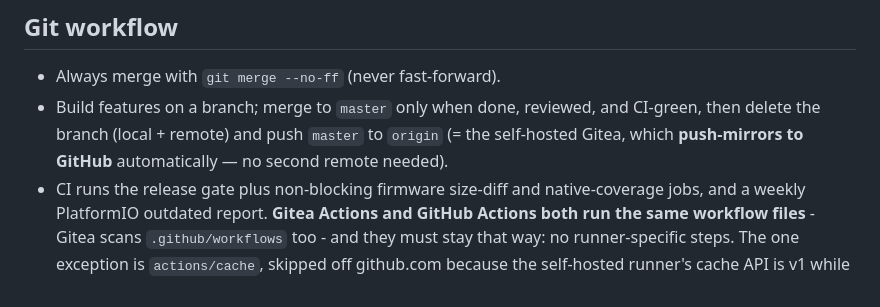
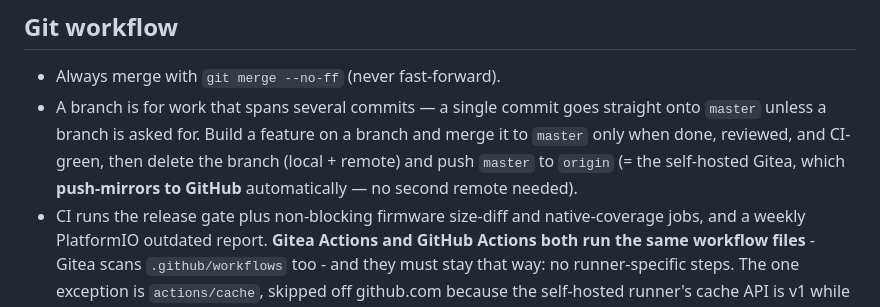
Before and after one commit to MrNoname3/CanSystems, a Markdown page: AGENTS.md, the part around the change. GitHub-like rendering.

Commit message:
docs(agents): say when a branch is warranted
"Build features on a branch" left it open what counts as a feature, so a
one-line comment fix and a single script each got a branch, a merge commit and
a deletion - three entries of history apiece for one change. A branch is for
work that spans several commits; anything shorter goes straight onto master.

Co-Authored-By: Claude Opus 5 <noreply@anthropic.com>

```diff
--- a/AGENTS.md
+++ b/AGENTS.md
@@ -50,9 +50,11 @@ The build must stay **warning-clean under `-Wall -Wextra -Werror`** — keep it
 ## Git workflow
 
 - Always merge with `git merge --no-ff` (never fast-forward).
-- Build features on a branch; merge to `master` only when done, reviewed, and CI-green, then
-  delete the branch (local + remote) and push `master` to `origin` (= the self-hosted Gitea,
-  which **push-mirrors to GitHub** automatically — no second remote needed).
+- A branch is for work that spans several commits — a single commit goes straight onto `master`
+  unless a branch is asked for. Build a feature on a branch and merge it to `master` only when
+  done, reviewed, and CI-green, then delete the branch (local + remote) and push `master` to
+  `origin` (= the self-hosted Gitea, which **push-mirrors to GitHub** automatically — no second
+  remote needed).
 - CI runs the release gate plus non-blocking firmware size-diff and native-coverage jobs, and a
   weekly PlatformIO outdated report. **Gitea Actions and GitHub Actions both run the same
   workflow files** - Gitea scans `.github/workflows` too - and they must stay that way: no
```
